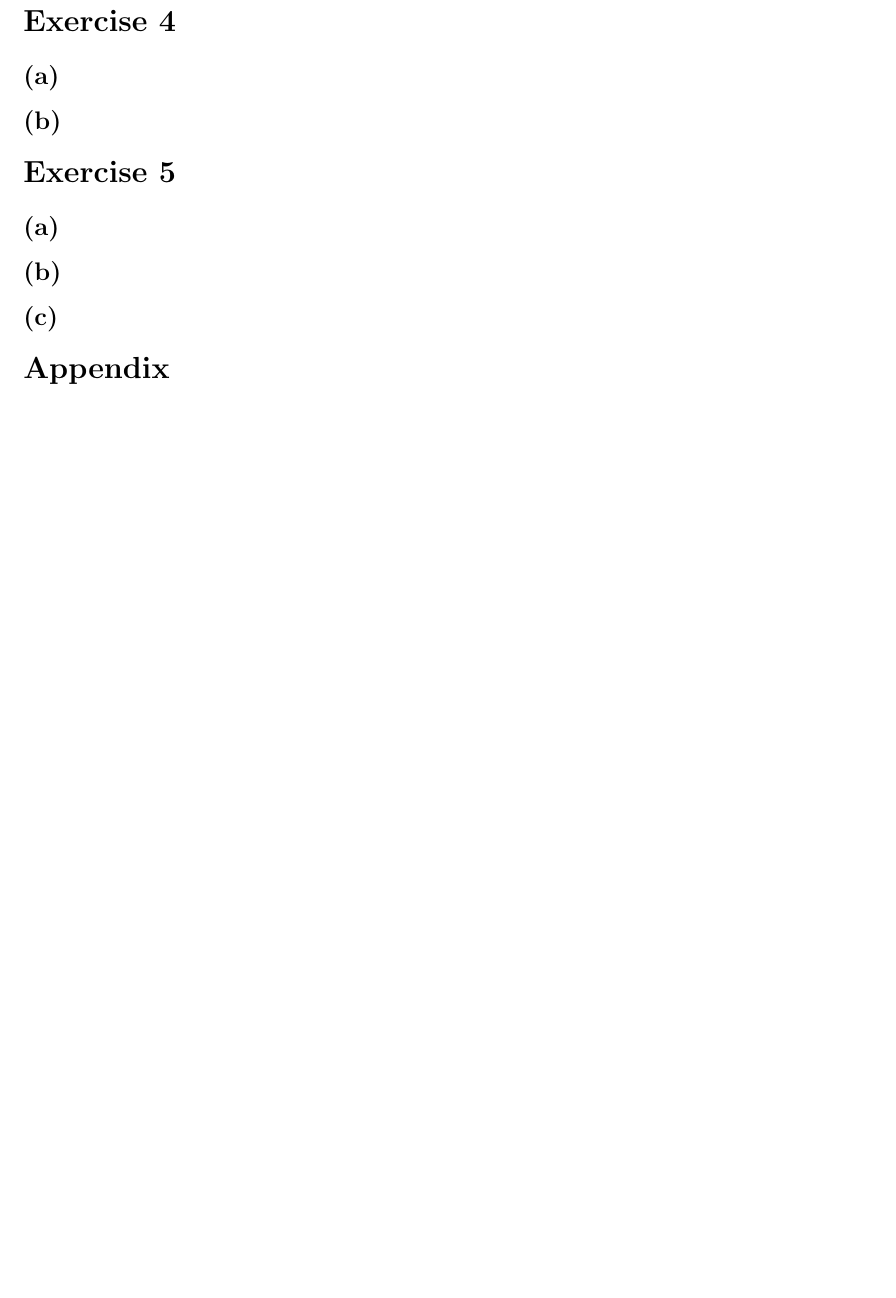
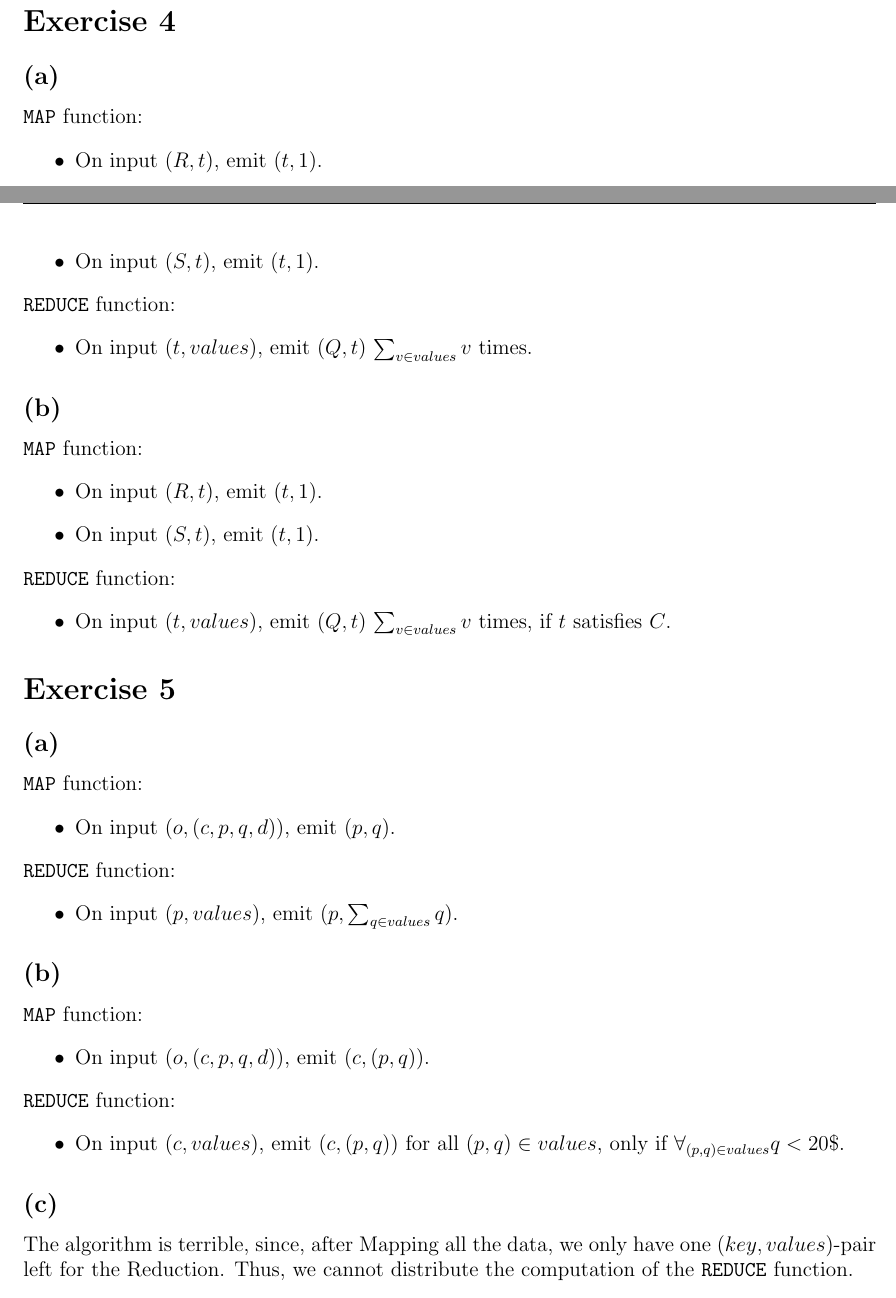
Before and after one commit to CodingTil/2022---Algorithmic-Foundations-of-Data-Science---Exercises, a LaTeX problem sheet (Exercise_05/exercise.tex): part of page 2 of 2 before the commit and two parts of pages 2 and 3 of 3 after it, the two joined at a grey line, cut so that both start at the same text, the shorter picture padded with empty space. Compiled offline with pdfLaTeX.

Commit message:
Exercise 05.(03)+04+05

```diff
--- a/Exercise_05/exercise.tex
+++ b/Exercise_05/exercise.tex
@@ -133,15 +159,49 @@ Solving this, we get:
 
 \section*{Exercise 4}
 \subsection*{(a)}
+\verb|MAP| function:
+\begin{itemize}
+	\item	On input $(R, t)$, emit $(t,1)$.
+	\item	On input $(S, t)$, emit $(t,1)$.
+\end{itemize}
+\verb|REDUCE| function:
+\begin{itemize}
+	\item	On input $(t, values)$, emit $(Q,t)$ $\sum_{v \in values} v$ times.
+\end{itemize}
+
 \subsection*{(b)}
+\verb|MAP| function:
+\begin{itemize}
+	\item	On input $(R, t)$, emit $(t,1)$.
+	\item	On input $(S, t)$, emit $(t,1)$.
+\end{itemize}
+\verb|REDUCE| function:
+\begin{itemize}
+	\item	On input $(t, values)$, emit $(Q,t)$ $\sum_{v \in values} v$ times, if $t$ satisfies $C$.
+\end{itemize}
 
 \section*{Exercise 5}
 \subsection*{(a)}
+\verb|MAP| function:
+\begin{itemize}
+	\item	On input $(o, (c,p,q,d))$, emit $(p,q)$.
+\end{itemize}
+\verb|REDUCE| function:
+\begin{itemize}
+	\item	On input $(p, values)$, emit $(p,\sum_{q \in values} q)$.
+\end{itemize}
+
 \subsection*{(b)}
+\verb|MAP| function:
+\begin{itemize}
+	\item	On input $(o, (c,p,q,d))$, emit $(c,(p,q))$.
+\end{itemize}
+\verb|REDUCE| function:
+\begin{itemize}
+	\item	On input $(c, values)$, emit $(c,(p,q))$ for all $(p,q) \in values$, only if $\forall_{(p,q) \in values} q < 20\$$.
+\end{itemize}
+
 \subsection*{(c)}
-
-
-\section*{Appendix}\label{appendix}
-
+The algorithm is terrible, since, after Mapping all the data, we only have one $(key, values)$-pair left for the Reduction. Thus, we cannot distribute the computation of the \verb|REDUCE| function.
 
 \end{document}
```
Also changed, not shown: Exercise_05/exercise.pdf, Exercise_05/exercise.tex (34 more changed lines).
